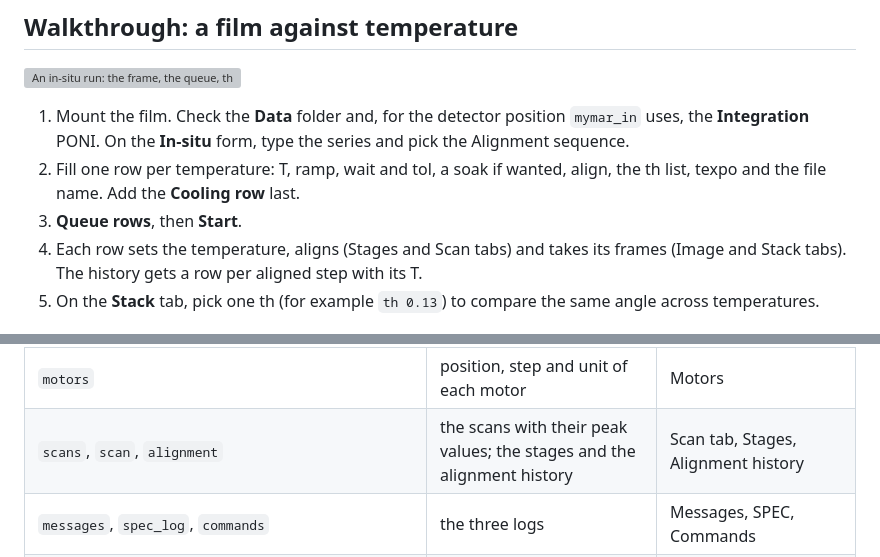
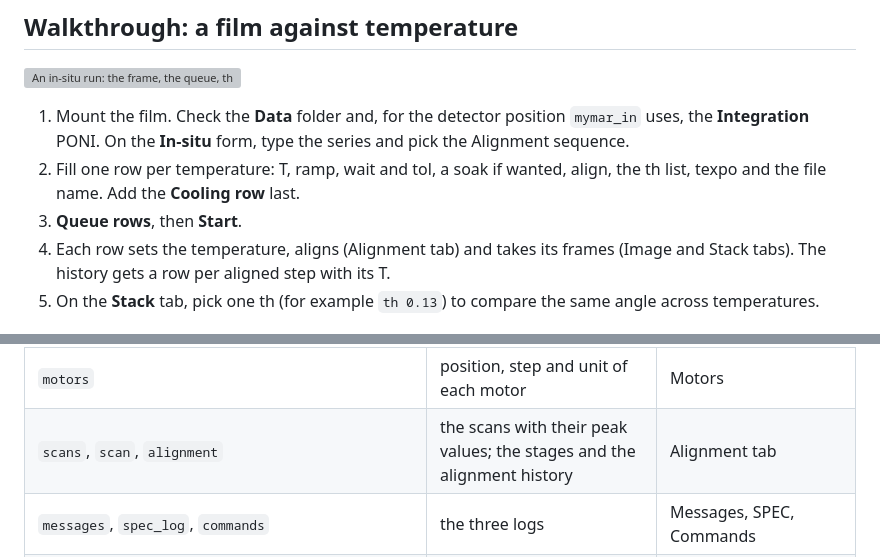
Before and after one commit to physwkim/bl5a_gui, a Markdown page: doc/usage.md, 2 parts joined by grey strips. Rendered like a GitHub page; grey boxes are pictures that could not be loaded.

```diff
--- a/doc/usage.md
+++ b/doc/usage.md
@@ -737,7 +742,7 @@ from bl5a-qs and the integrator. A request bl5a-qs refuses also opens a
    wanted, align, the th list, texpo and the file name. Add the
    **Cooling row** last.
 3. **Queue rows**, then **Start**.
-4. Each row sets the temperature, aligns (Stages and Scan tabs) and takes
+4. Each row sets the temperature, aligns (Alignment tab) and takes
    its frames (Image and Stack tabs). The history gets a row per aligned
    step with its T.
 5. On the **Stack** tab, pick one th (for example `th 0.13`) to compare
@@ -762,7 +767,7 @@ scan find?".
 | `status` | the queue's and SPEC's state, and `allowed`: the actions open now | status line; which buttons are live |
 | `queue`, `history` | the waiting items; the finished ones with their exit status | Queue |
 | `motors` | position, step and unit of each motor | Motors |
-| `scans`, `scan`, `alignment` | the scans with their peak values; the stages and the alignment history | Scan tab, Stages, Alignment history |
+| `scans`, `scan`, `alignment` | the scans with their peak values; the stages and the alignment history | Alignment tab |
 | `messages`, `spec_log`, `commands` | the three logs | Messages, SPEC, Commands |
 | `frame_image` | the last frame, or a named one, as a picture | Image tab |
 | `integration`, `stacks`, `stack` | the integrator's PONI and npt; the stacks; one stack's rows | Integration, Stack tab |
```
Also changed, not shown: other parts of doc/usage.md (+16 -11 lines), doc/install.md (+3 -3 lines), doc/img/overview-idle.png, 4 other files.
